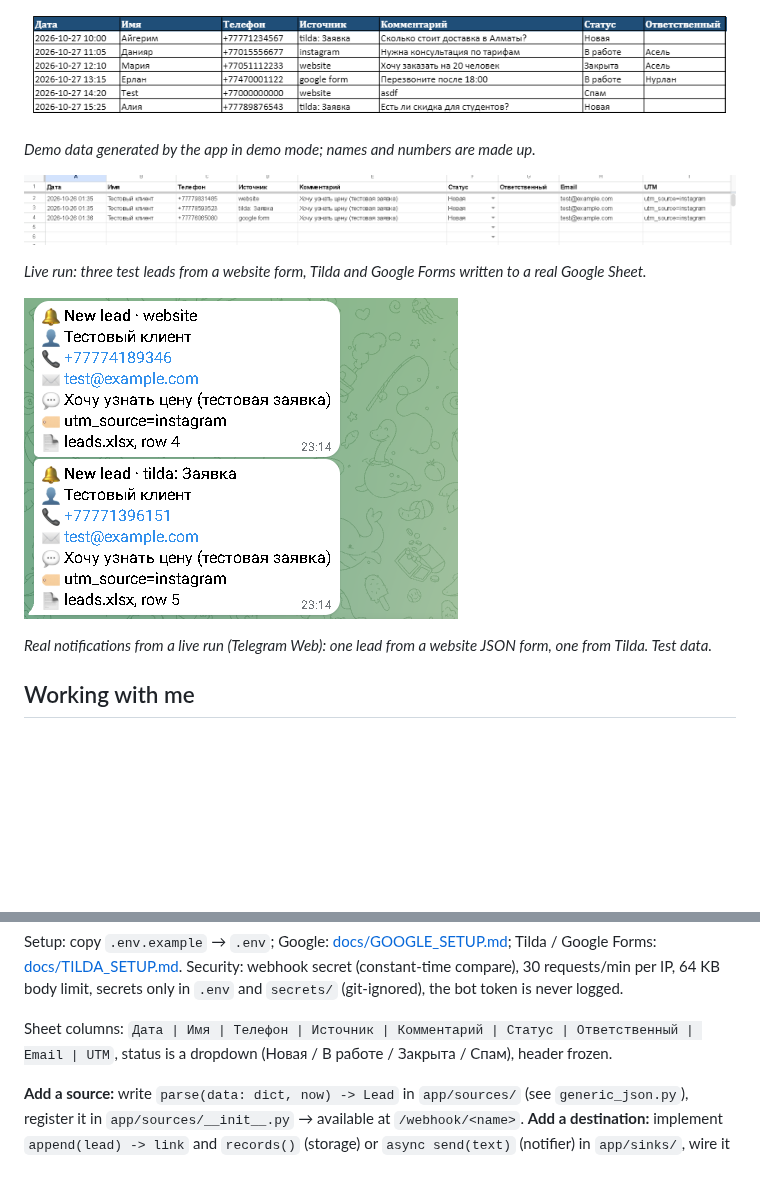
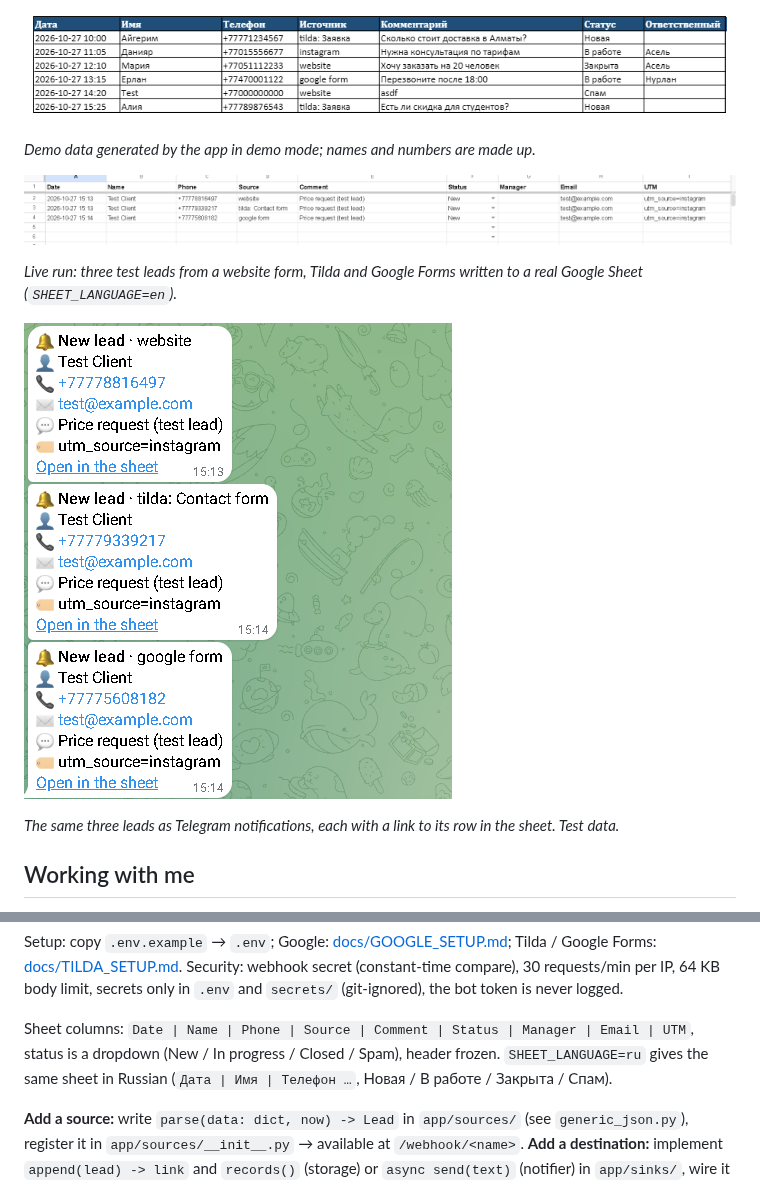
Before and after one commit to zhangir777/business-automation-kit, a Markdown page: README.md, 2 parts joined by grey strips. Drawn GitHub-style; pictures changed too: docs/screenshots/sheet.png, docs/screenshots/telegram.png; blank space fills up the shorter version.

Commit message:
Add SHEET_LANGUAGE (en/ru) for the leads sheet, English demo screenshots

```diff
--- a/README.md
+++ b/README.md
@@ -50,11 +50,11 @@ Without Google/Telegram keys the app runs in **demo mode**: leads go to `data/le
 
 ![Leads in Google Sheets: phones normalized, status dropdown](docs/screenshots/sheet.png)
 
-*Live run: three test leads from a website form, Tilda and Google Forms written to a real Google Sheet.*
+*Live run: three test leads from a website form, Tilda and Google Forms written to a real Google Sheet (`SHEET_LANGUAGE=en`).*
 
 ![Telegram notifications for new leads](docs/screenshots/telegram.png)
 
-*Real notifications from a live run (Telegram Web): one lead from a website JSON form, one from Tilda. Test data.*
+*The same three leads as Telegram notifications, each with a link to its row in the sheet. Test data.*
 
 ## Working with me
 
@@ -80,7 +80,7 @@ FastAPI + uvicorn, pydantic, gspread (service account), httpx (Telegram Bot API)
 Setup: copy `.env.example` → `.env`; Google: [docs/GOOGLE_SETUP.md](docs/GOOGLE_SETUP.md); Tilda / Google Forms: [docs/TILDA_SETUP.md](docs/TILDA_SETUP.md).
 Security: webhook secret (constant-time compare), 30 requests/min per IP, 64 KB body limit, secrets only in `.env` and `secrets/` (git-ignored), the bot token is never logged.
 
-Sheet columns: `Дата | Имя | Телефон | Источник | Комментарий | Статус | Ответственный | Email | UTM`, status is a dropdown (Новая / В работе / Закрыта / Спам), header frozen.
+Sheet columns: `Date | Name | Phone | Source | Comment | Status | Manager | Email | UTM`, status is a dropdown (New / In progress / Closed / Spam), header frozen. `SHEET_LANGUAGE=ru` gives the same sheet in Russian (`Дата | Имя | Телефон …`, Новая / В работе / Закрыта / Спам).
 
 **Add a source:** write `parse(data: dict, now) -> Lead` in `app/sources/` (see `generic_json.py`), register it in `app/sources/__init__.py` → available at `/webhook/<name>`.
 **Add a destination:** implement `append(lead) -> link` and `records()` (storage) or `async send(text)` (notifier) in `app/sinks/`, wire it in `build_pipeline` (`app/main.py`).
```
Also changed, not shown: 9 other files.
